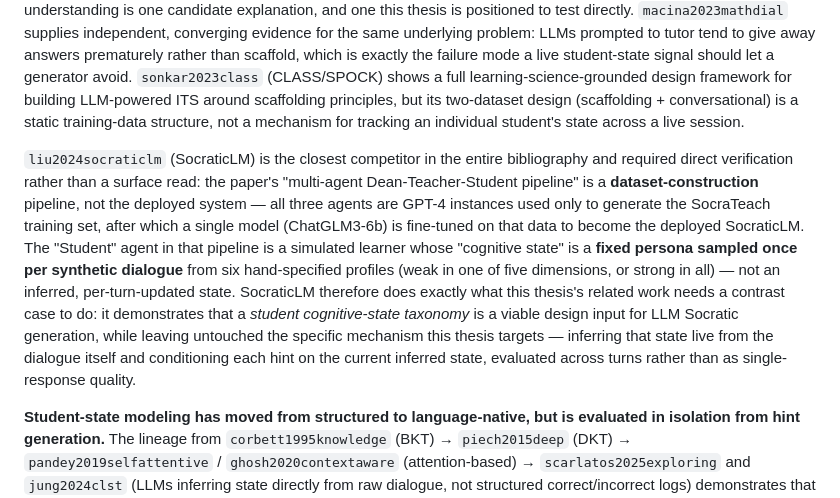
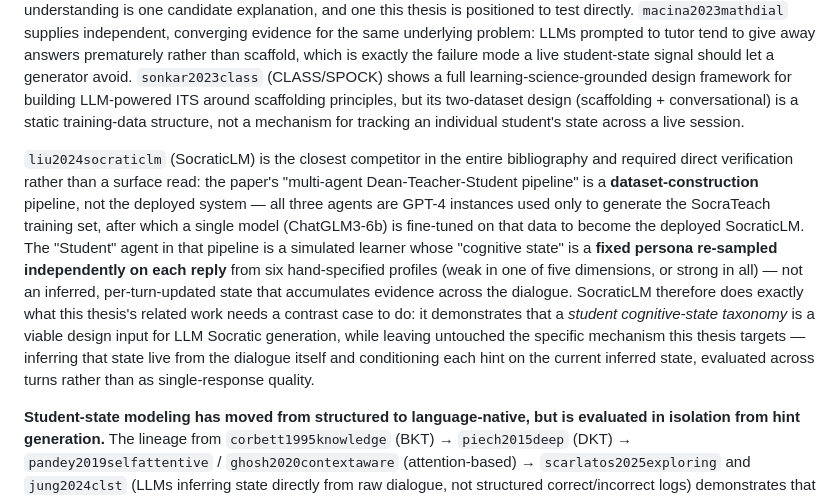
Before and after one commit to Surebuckle71/socratic-hint-thesis, a Markdown page: literature/positioning.md, the part around the change. Drawn GitHub-style.

```diff
--- a/literature/positioning.md
+++ b/literature/positioning.md
@@ -12,7 +12,7 @@ Synthesized from the five verified subarea literature files (`01`–`05`) and `r
 
 **LLM-generated Socratic questioning exists, but in narrow domains without explicit, live state adaptation.** `shridhar2022automatic` (math word problems) and `alhossami2023socratic` (programming debugging) are the two closest neighbors to this thesis's core technique: both use LLMs to generate Socratic-style questions rather than answers. Neither incorporates an explicit, tracked student-state representation that adapts hint content in real time. `shridhar2022automatic`'s own findings show generated questions can help *or hurt* depending on problem difficulty — the paper reports difficulty as a moderator without analysing the mechanism; lack of adaptation to the student's current understanding is one candidate explanation, and one this thesis is positioned to test directly. `macina2023mathdial` supplies independent, converging evidence for the same underlying problem: LLMs prompted to tutor tend to give away answers prematurely rather than scaffold, which is exactly the failure mode a live student-state signal should let a generator avoid. `sonkar2023class` (CLASS/SPOCK) shows a full learning-science-grounded design framework for building LLM-powered ITS around scaffolding principles, but its two-dataset design (scaffolding + conversational) is a static training-data structure, not a mechanism for tracking an individual student's state across a live session.
 
-`liu2024socraticlm` (SocraticLM) is the closest competitor in the entire bibliography and required direct verification rather than a surface read: the paper's "multi-agent Dean-Teacher-Student pipeline" is a **dataset-construction** pipeline, not the deployed system — all three agents are GPT-4 instances used only to generate the SocraTeach training set, after which a single model (ChatGLM3-6b) is fine-tuned on that data to become the deployed SocraticLM. The "Student" agent in that pipeline is a simulated learner whose "cognitive state" is a **fixed persona sampled once per synthetic dialogue** from six hand-specified profiles (weak in one of five dimensions, or strong in all) — not an inferred, per-turn-updated state. SocraticLM therefore does exactly what this thesis's related work needs a contrast case to do: it demonstrates that a *student cognitive-state taxonomy* is a viable design input for LLM Socratic generation, while leaving untouched the specific mechanism this thesis targets — inferring that state live from the dialogue itself and conditioning each hint on the current inferred state, evaluated across turns rather than as single-response quality.
+`liu2024socraticlm` (SocraticLM) is the closest competitor in the entire bibliography and required direct verification rather than a surface read: the paper's "multi-agent Dean-Teacher-Student pipeline" is a **dataset-construction** pipeline, not the deployed system — all three agents are GPT-4 instances used only to generate the SocraTeach training set, after which a single model (ChatGLM3-6b) is fine-tuned on that data to become the deployed SocraticLM. The "Student" agent in that pipeline is a simulated learner whose "cognitive state" is a **fixed persona re-sampled independently on each reply** from six hand-specified profiles (weak in one of five dimensions, or strong in all) — not an inferred, per-turn-updated state that accumulates evidence across the dialogue. SocraticLM therefore does exactly what this thesis's related work needs a contrast case to do: it demonstrates that a *student cognitive-state taxonomy* is a viable design input for LLM Socratic generation, while leaving untouched the specific mechanism this thesis targets — inferring that state live from the dialogue itself and conditioning each hint on the current inferred state, evaluated across turns rather than as single-response quality.
 
 **Student-state modeling has moved from structured to language-native, but is evaluated in isolation from hint generation.** The lineage from `corbett1995knowledge` (BKT) → `piech2015deep` (DKT) → `pandey2019selfattentive` / `ghosh2020contextaware` (attention-based) → `scarlatos2025exploring` and `jung2024clst` (LLMs inferring state directly from raw dialogue, not structured correct/incorrect logs) demonstrates that LLM-based state inference from free-form tutoring dialogue is now feasible and competitive. But in every one of these papers, state inference is evaluated as a **standalone prediction task** (does the model predict the next answer correctly?) — none of them close the loop by using the inferred state to generate the next pedagogical action. `dmello2012autotutor` further shows "student state" plausibly extends beyond knowledge mastery to affect/engagement, widening what "state-aware" could mean. `cho2024systematic`'s survey explicitly names this as an open problem: KT-LLM integration underuses richer contextual/textual student data.
 
```
Also changed, not shown: literature/verification-log.md (+8 -0 lines).
